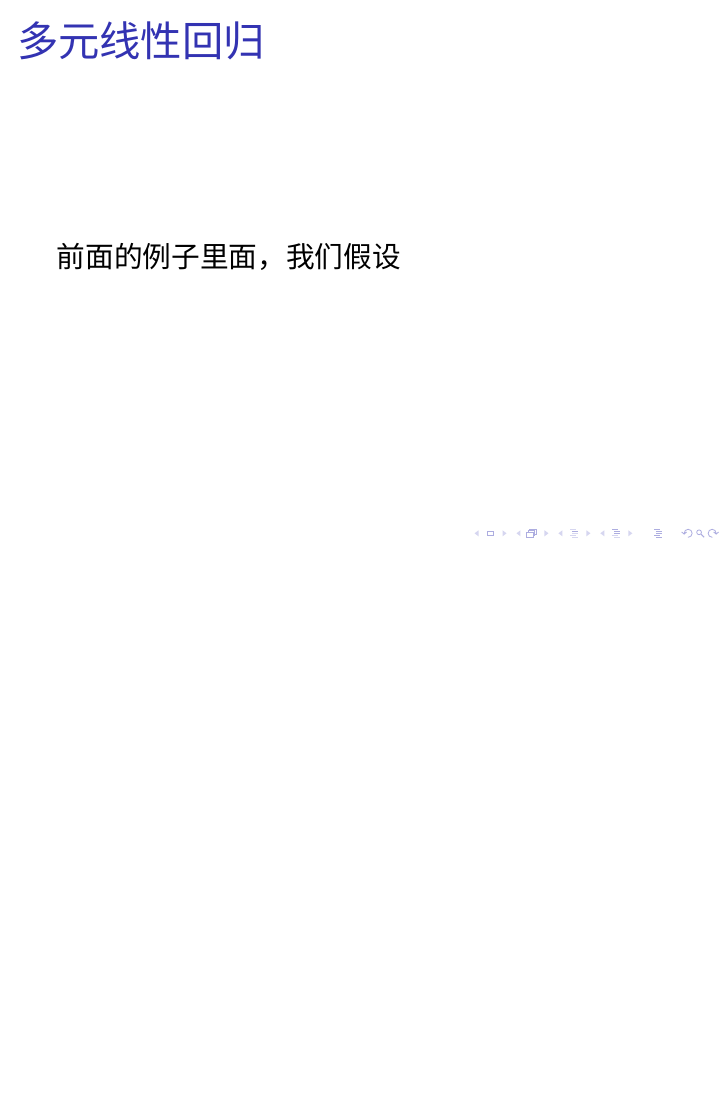
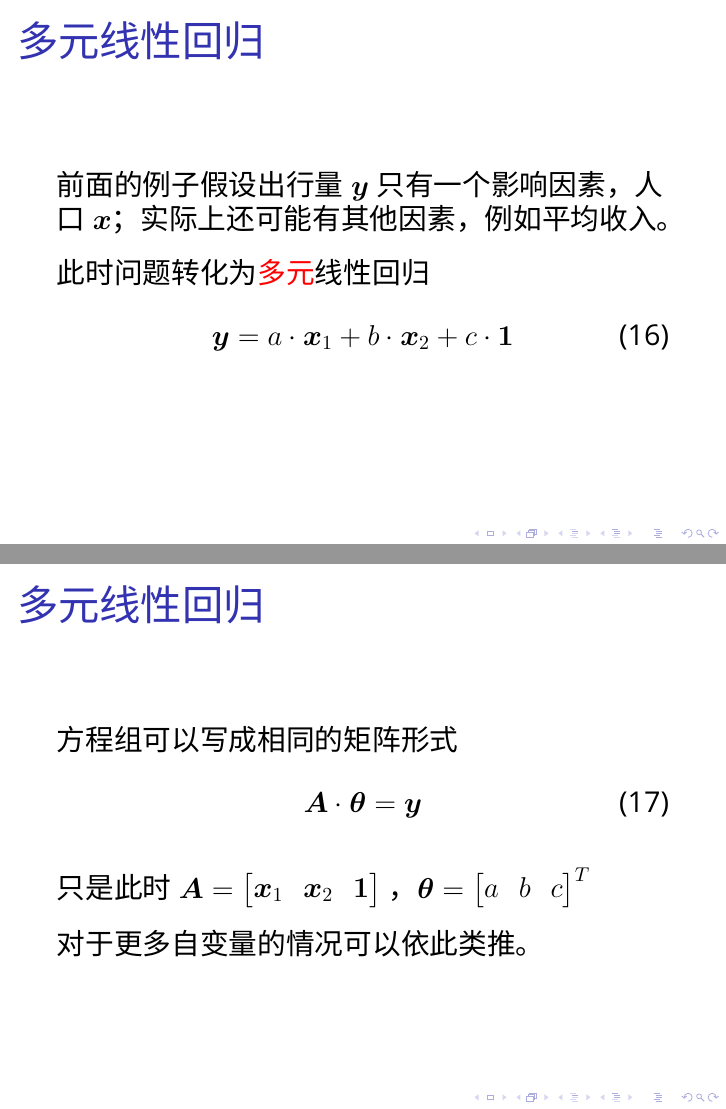
Before and after one commit to xiongyaohua/traffic-data-analysis, LaTeX slides (lecture_notes/03-线性回归/03.tex): page 27 of 27 before the commit and pages 28 and 29 of 34 after it, the two joined at a grey line, the shorter picture padded with empty space. Compiled offline with XeLaTeX; a missing font is replaced by an installed copy or a similar font.

Commit message:
线性回归扩展形式

```diff
--- a/lecture_notes/03-线性回归/03.tex
+++ b/lecture_notes/03-线性回归/03.tex
@@ -394,6 +394,38 @@
         正好是最小二乘法的解析解！
     \end{frame}
 
+    \section{线性回归的扩展形式}
+
     \begin{frame}
         \frametitle{多元线性回归}
-        前面的例子里面，我们假设
+        前面的例子假设出行量$\Vy$只有一个影响因素，人口$\Vx$；实际上还可能有其他因素，例如
+        平均收入。
+
+        此时问题转化为\emph{多元}线性回归
+        \begin{equation}
+            \Vy = a\cdot\Vx_1+b\cdot\Vx_2+c\cdot\vec{1}
+        \end{equation}
+    \end{frame}
+
+    \begin{frame}
+        \frametitle{多元线性回归}
+        方程组可以写成相同的矩阵形式
+        \begin{equation}
+            \MA\cdot\Vt=\Vy
+        \end{equation}
+
+        只是此时$\MA=\begin{bmatrix}
+                \Vx_1 & \Vx_2 & \vec{1}
+            \end{bmatrix}$
+            ，$\Vt=\begin{bmatrix}a&b&c\end{bmatrix}^T$
+
+        对于更多自变量的情况可以依此类推。
+    \end{frame}
+
+    \begin{frame}
+        \frametitle{练习}
+        求解一个二元线性回归
+    \end{frame}
+
+    \begin{frame}
+        \frametitle{多项式回归}
@@ -399,0 +442,2 @@
+        \frametitle{多项式回归}
+        方程组可以写成相同的矩阵形式
@@ -399,0 +448 @@
+        只是此时$\MA=\begin{bmatrix}
```
Also changed, not shown: lecture_notes/03-线性回归/03.tex (31 more changed lines).
